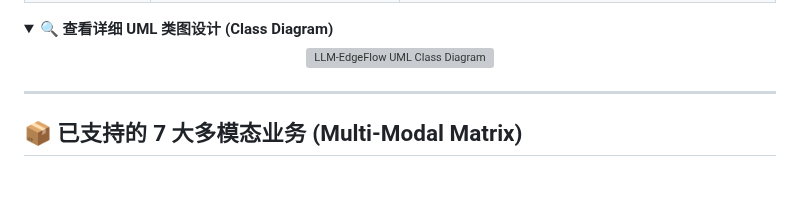
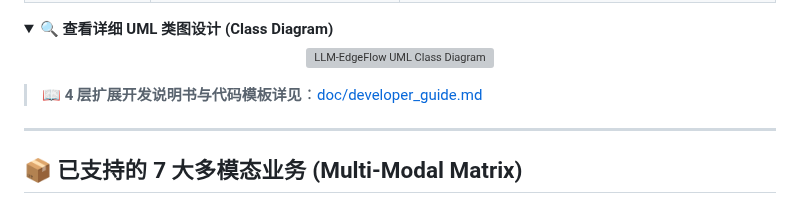
Before and after one commit to chamsechan/LLM-EdgeFlow, a Markdown page: README.md, the part around the change. Drawn GitHub-style; folded sections open; blank space fills up the shorter version; grey boxes are pictures that could not be loaded.

Commit message:
feat(skills): add llm-edgeflow-developer-guide skill and dev manual

```diff
--- a/README.md
+++ b/README.md
@@ -48,6 +48,8 @@
 </p>
 
 </details>
+
+> 📖 **4 层扩展开发说明书与代码模板详见**：[doc/developer_guide.md](doc/developer_guide.md)
 
 ---
 
```
Also changed, not shown: doc/developer_guide.md (added, +194 -0 lines), 1 other file.
